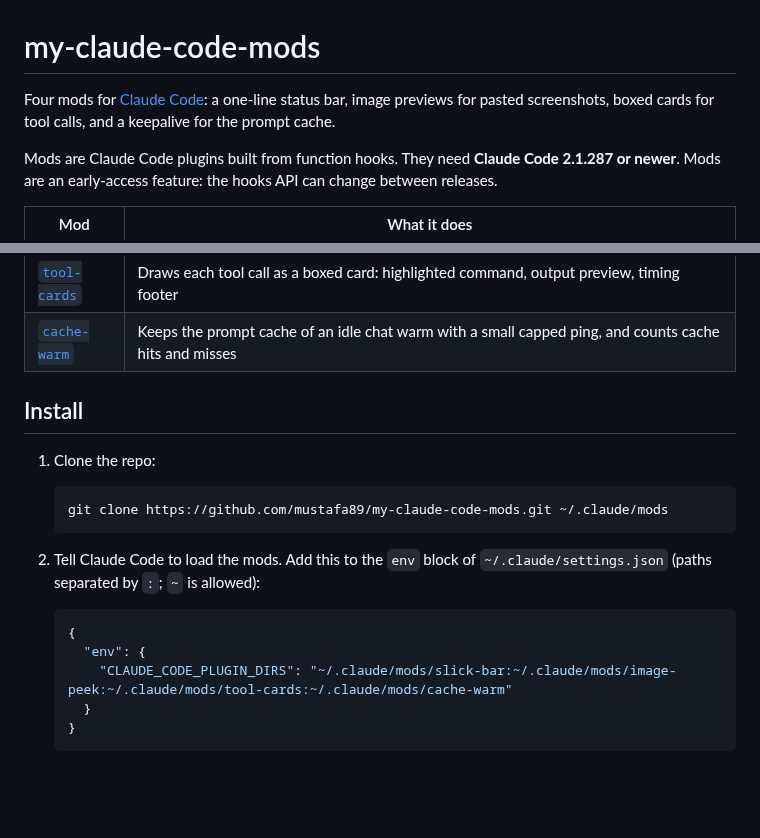
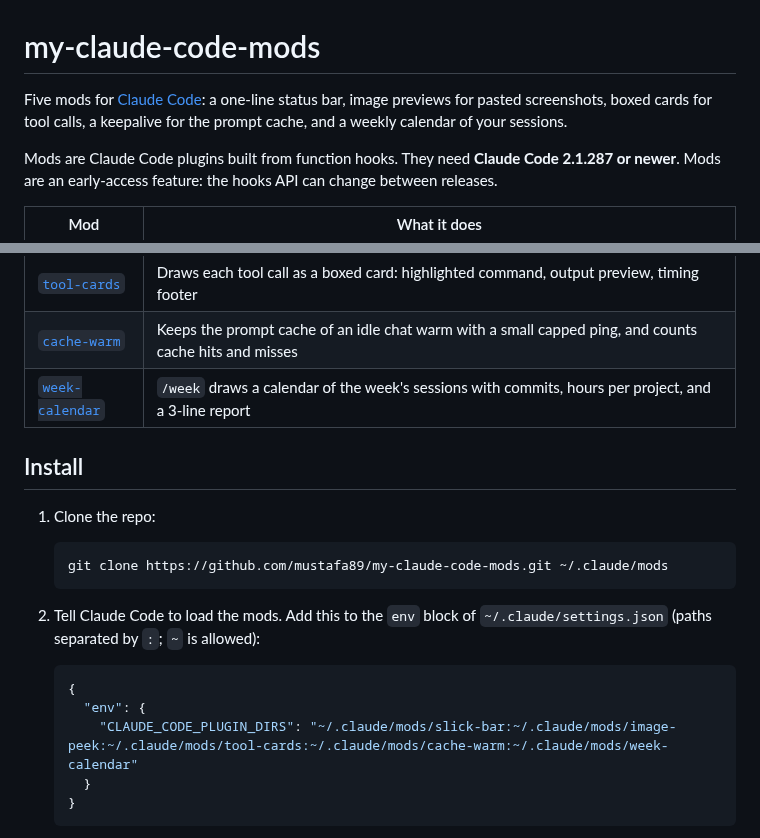
Before and after one commit to mustafa89/my-claude-code-mods, a Markdown page: README.md, 2 parts joined by grey strips. GitHub-like rendering; blank space fills up the shorter version.

````diff
--- a/README.md
+++ b/README.md
@@ -1,7 +1,8 @@
 # my-claude-code-mods
 
-Four mods for [Claude Code](https://code.claude.com): a one-line status bar, image previews for pasted
-screenshots, boxed cards for tool calls, and a keepalive for the prompt cache.
+Five mods for [Claude Code](https://code.claude.com): a one-line status bar, image previews for pasted
+screenshots, boxed cards for tool calls, a keepalive for the prompt cache, and a weekly calendar of your
+sessions.
 
 Mods are Claude Code plugins built from function hooks. They need **Claude Code 2.1.287 or newer**. Mods
 are an early-access feature: the hooks API can change between releases.
@@ -12,6 +13,7 @@ are an early-access feature: the hooks API can change between releases.
 | [`image-peek`](#image-peek) | Shows a preview of a pasted image above the prompt and under the message that sent it |
 | [`tool-cards`](#tool-cards) | Draws each tool call as a boxed card: highlighted command, output preview, timing footer |
 | [`cache-warm`](#cache-warm) | Keeps the prompt cache of an idle chat warm with a small capped ping, and counts cache hits and misses |
+| [`week-calendar`](#week-calendar) | `/week` draws a calendar of the week's sessions with commits, hours per project, and a 3-line report |
 
 ## Install
 
@@ -27,7 +29,7 @@ are an early-access feature: the hooks API can change between releases.
    ```json
    {
      "env": {
-       "CLAUDE_CODE_PLUGIN_DIRS": "~/.claude/mods/slick-bar:~/.claude/mods/image-peek:~/.claude/mods/tool-cards:~/.claude/mods/cache-warm"
+       "CLAUDE_CODE_PLUGIN_DIRS": "~/.claude/mods/slick-bar:~/.claude/mods/image-peek:~/.claude/mods/tool-cards:~/.claude/mods/cache-warm:~/.claude/mods/week-calendar"
      }
    }
    ```
````
Also changed, not shown: other parts of README.md (+50 -0 lines), week-calendar/README.md (added, +29 -0 lines), docs/screenshots/week-calendar.png (added), 5 other files.
